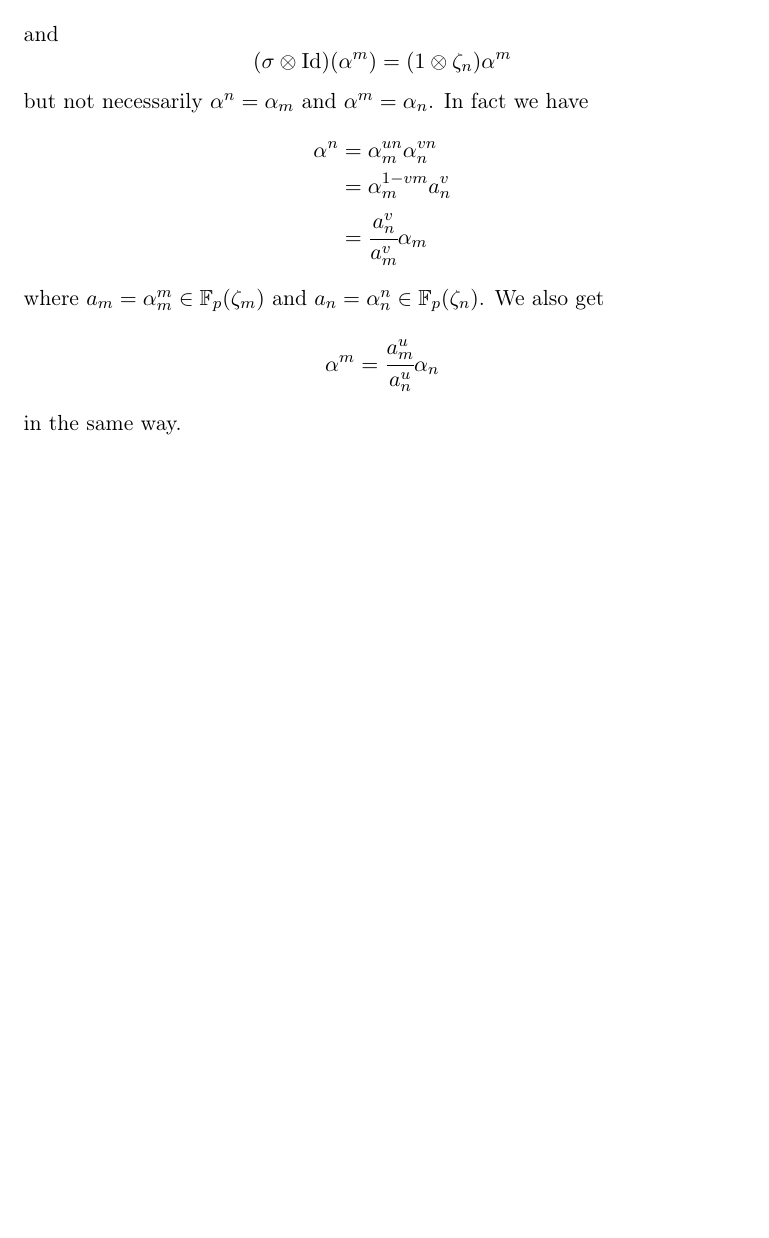
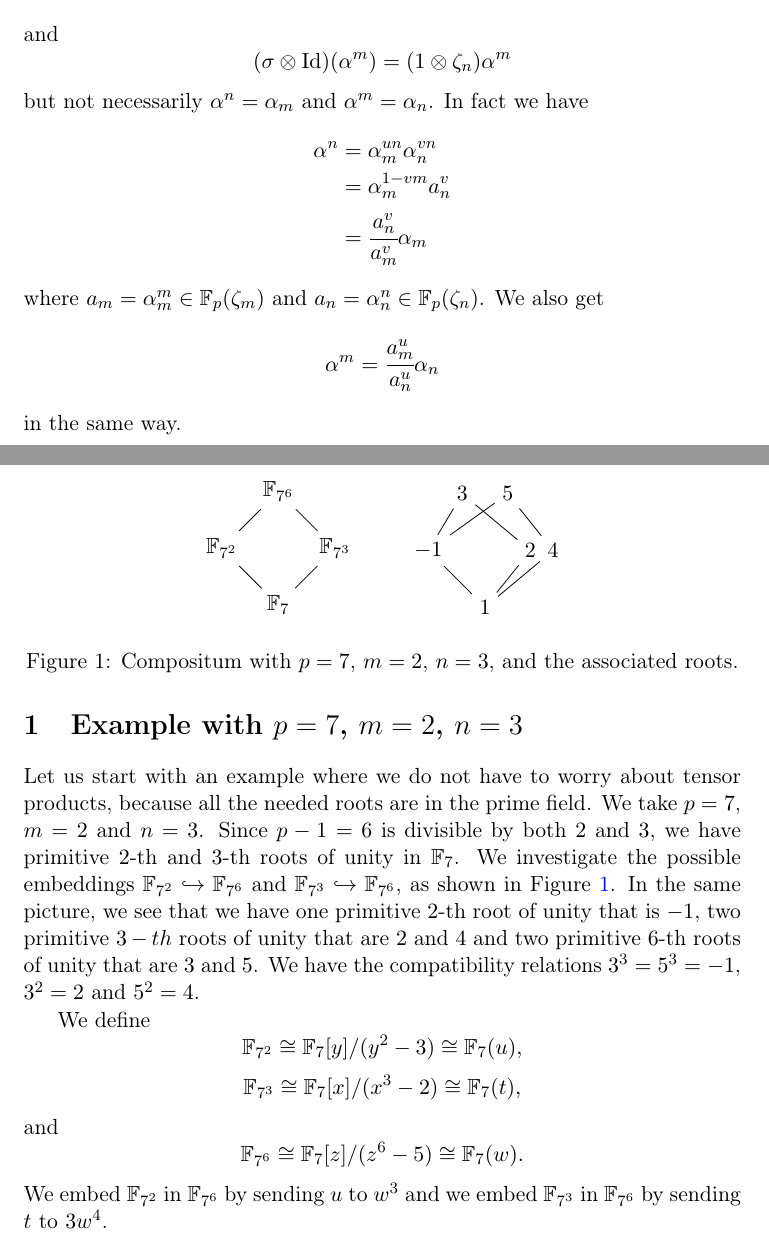
Before and after one commit to erou/compatible-embeddings, a LaTeX document (composita.tex): part of the page before the commit and two parts of pages 1 and 2 of 2 after it, the two joined at a grey line, cut so that both start at the same text, the shorter picture padded with empty space. Compiled offline with pdfLaTeX.

```diff
--- a/composita.tex
+++ b/composita.tex
@@ -64,4 +64,63 @@
   \alpha^m = \cfrac{a_m^u}{a_n^u}\alpha_n
 \]
 in the same way.
+\section{Example with $p=7$, $m=2$, $n=3$}
+Let us start with an example where we do not have to worry about tensor
+products, because all the needed roots are in the prime field. We take $p=7$,
+$m=2$ and $n=3$. Since $p-1=6$ is divisible by both $2$ and $3$, we have
+primitive $2$-th and $3$-th roots of unity in $\mathbb{F}_7$. We investigate the
+possible embeddings $\mathbb{F}_{7^2}\emb\mathbb{F}_{7^6}$ and
+$\mathbb{F}_{7^3}\emb\mathbb{F}_{7^6}$, as shown in Figure~\ref{fig:p7}.
+\begin{figure}
+  \centering
+\begin{tikzpicture}
+  \node (1) at (0,0) {$\mathbb{F}_{7}$};
+  \node (2) at (-1,1) {$\mathbb{F}_{7^2}$};
+  \node (3) at (1,1) {$\mathbb{F}_{7^3}$};
+  \node (6) at (0,2) {$\mathbb{F}_{7^6}$};
+
+  \draw (1) -- (2);
+  \draw (1) -- (3);
+  \draw (2) -- (6);
+  \draw (3) -- (6);
+\end{tikzpicture}
+\phantom{and}
+\begin{tikzpicture}
+  \node (1) at (0,0) {$1$};
+  \node (-1) at (-1,1) {$-1$};
+  \node (2) at (0.8,1) {$2$};
+  \node (4) at (1.2,1) {$4$};
+  \node (3) at (-0.4,2) {$3$};
+  \node (5) at (0.4,2) {$5$};
+
+  \draw (1) -- (2);
+  \draw (1) -- (-1);
+  \draw (1) -- (4);
+  \draw (-1) -- (3);
+  \draw (-1) -- (5);
+  \draw (2) -- (3);
+  \draw (4) -- (5);
+\end{tikzpicture}
+  \caption{Compositum with $p=7$, $m=2$, $n=3$, and the associated roots.}
+  \label{fig:p7}
+\end{figure}
+In the same picture, we see that we have one primitive $2$-th root of unity that
+is $-1$, two primitive $3-th$ roots of unity that are $2$ and $4$ and two
+primitive $6$-th roots of unity that are $3$ and $5$. We have the compatibility
+relations $3^3=5^3=-1$, $3^2=2$ and $5^2=4$.
+
+We define
+\[
+  \mathbb{F}_{7^2}\cong \mathbb{F}_7[y]/(y^2-3)\cong \mathbb{F}_7(u),
+\]
+\[
+  \mathbb{F}_{7^3}\cong \mathbb{F}_7[x]/(x^3-2)\cong \mathbb{F}_7(t),
+\]
+and
+\[
+  \mathbb{F}_{7^6}\cong \mathbb{F}_7[z]/(z^6-5)\cong \mathbb{F}_7(w).
+\]
+We embed $\mathbb{F}_{7^2}$ in $\mathbb{F}_{7^6}$ by sending $u$ to $w^3$ and we
+embed $\mathbb{F}_{7^3}$ in $\mathbb{F}_{7^6}$ by sending $t$ to $3w^4$.
+
 \end{document}
```
Also changed, not shown: ladic.tex (added, +110 -0 lines), 1 other file.
